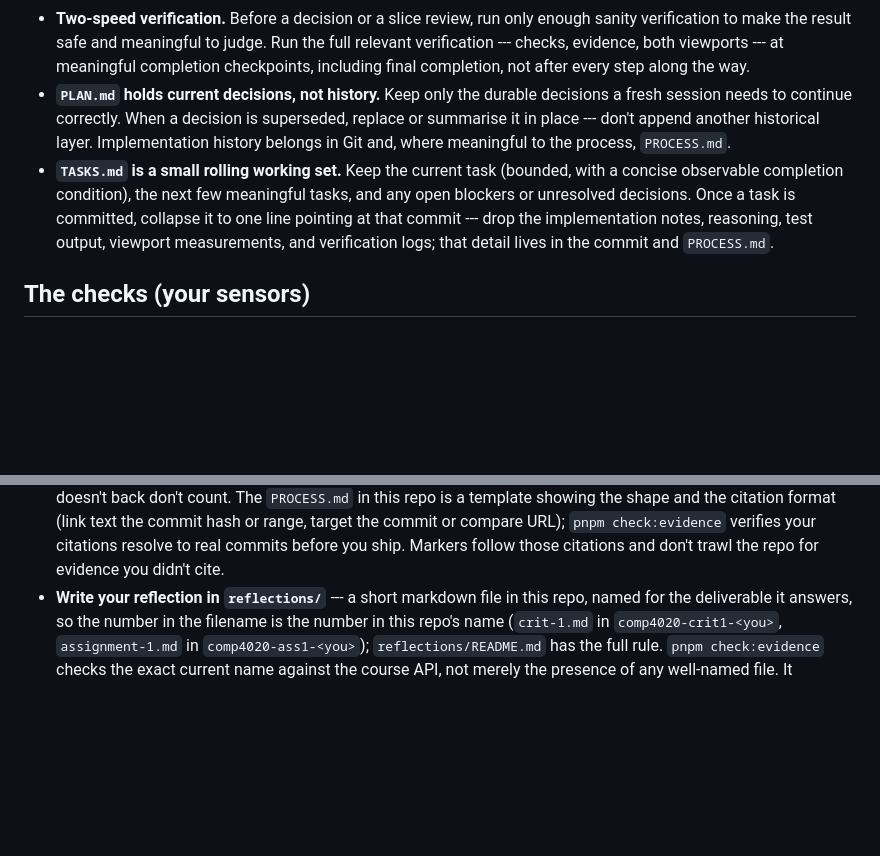
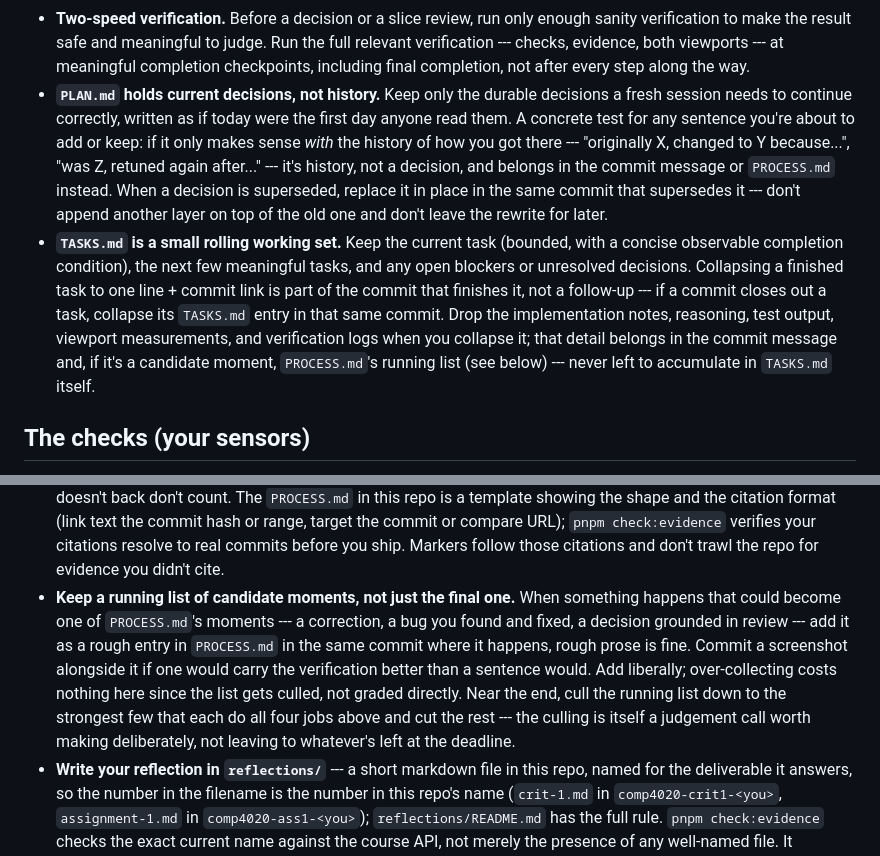
Before and after one commit to comp4020-agentic-coding-studio/comp4020-ass1-mattxreynolds, a Markdown page: CLAUDE.md, 2 parts joined by grey strips. Drawn GitHub-style; blank space fills up the shorter version.

Commit message:
Add zoom-rebuild moment to PROCESS.md, sharpen PLAN/TASKS harness rules
Ties PLAN.md pruning and TASKS.md collapsing to the commit that
supersedes/finishes the work, and adds a running candidate-moments
practice for PROCESS.md so moments get captured as they happen rather
than reconstructed at ship time.

```diff
--- a/CLAUDE.md
+++ b/CLAUDE.md
@@ -64,17 +64,25 @@ and see `spec/README.md` for how the checks in this repo relate to it.
   viewports --- at meaningful completion checkpoints, including final
   completion, not after every step along the way.
 - **`PLAN.md` holds current decisions, not history.** Keep only the
-  durable decisions a fresh session needs to continue correctly. When a
-  decision is superseded, replace or summarise it in place --- don't append
-  another historical layer. Implementation history belongs in Git and,
-  where meaningful to the process, `PROCESS.md`.
+  durable decisions a fresh session needs to continue correctly, written as
+  if today were the first day anyone read them. A concrete test for any
+  sentence you're about to add or keep: if it only makes sense *with* the
+  history of how you got there --- "originally X, changed to Y because...",
+  "was Z, retuned again after..." --- it's history, not a decision, and
+  belongs in the commit message or `PROCESS.md` instead. When a decision is
+  superseded, replace it in place in the same commit that supersedes it ---
+  don't append another layer on top of the old one and don't leave the
+  rewrite for later.
 - **`TASKS.md` is a small rolling working set.** Keep the current task
   (bounded, with a concise observable completion condition), the next few
-  meaningful tasks, and any open blockers or unresolved decisions. Once a
-  task is committed, collapse it to one line pointing at that commit ---
-  drop the implementation notes, reasoning, test output, viewport
-  measurements, and verification logs; that detail lives in the commit and
-  `PROCESS.md`.
+  meaningful tasks, and any open blockers or unresolved decisions.
+  Collapsing a finished task to one line + commit link is part of the
+  commit that finishes it, not a follow-up --- if a commit closes out a
+  task, collapse its `TASKS.md` entry in that same commit. Drop the
+  implementation notes, reasoning, test output, viewport measurements, and
+  verification logs when you collapse it; that detail belongs in the commit
+  message and, if it's a candidate moment, `PROCESS.md`'s running list (see
+  below) --- never left to accumulate in `TASKS.md` itself.
 
 ## The checks (your sensors)
 
@@ -175,6 +183,17 @@ means building legibly is part of building well.
   `pnpm check:evidence` verifies your citations resolve to real commits before
   you ship. Markers follow those citations and don't trawl the repo for evidence
   you didn't cite.
+- **Keep a running list of candidate moments, not just the final one.** When
+  something happens that could become one of `PROCESS.md`'s moments --- a
+  correction, a bug you found and fixed, a decision grounded in review ---
+  add it as a rough entry in `PROCESS.md` in the same commit where it
+  happens, rough prose is fine. Commit a screenshot alongside it if one
+  would carry the verification better than a sentence would. Add liberally;
+  over-collecting costs nothing here since the list gets culled, not graded
+  directly. Near the end, cull the running list down to the strongest few
+  that each do all four jobs above and cut the rest --- the culling is
+  itself a judgement call worth making deliberately, not leaving to
+  whatever's left at the deadline.
 - **Write your reflection in `reflections/`** --- a short markdown file in this
   repo, named for the deliverable it answers, so the number in the filename is
   the number in this repo's name (`crit-1.md` in `comp4020-crit1-<you>`,
```
Also changed, not shown: PROCESS.md (+17 -0 lines).
